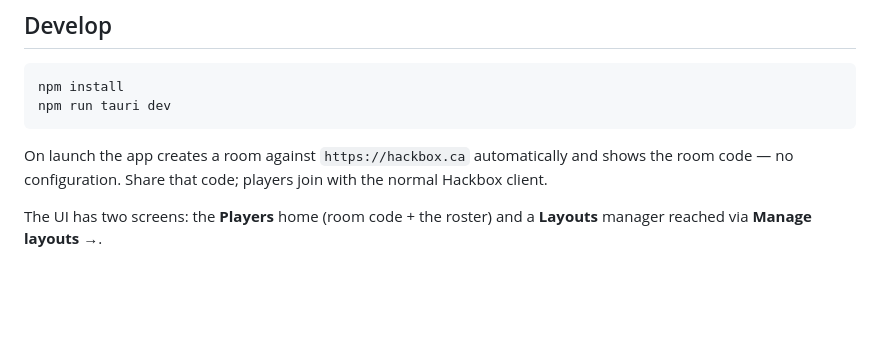
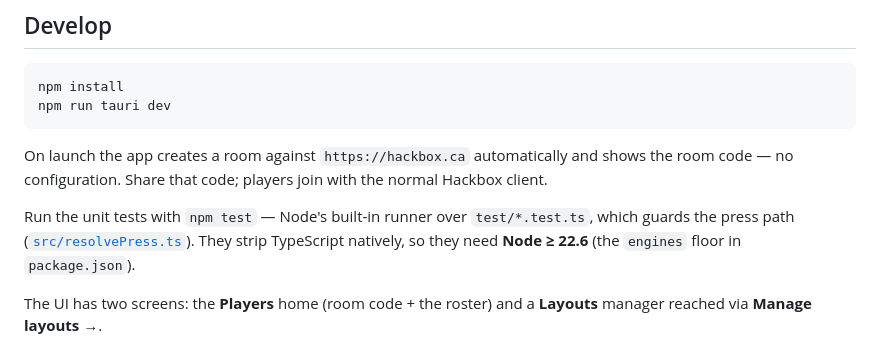
Before and after one commit to devanhurst/hackbox-to-keyboard, a Markdown page: README.md, the part around the change. Rendered like a GitHub page; blank space fills up the shorter version.

Commit message:
no-mistakes(document): document npm test and Node engines floor in README

```diff
--- a/README.md
+++ b/README.md
@@ -93,6 +93,11 @@ npm run tauri dev
 On launch the app creates a room against `https://hackbox.ca` automatically and
 shows the room code — no configuration. Share that code; players join with the
 normal Hackbox client.
+
+Run the unit tests with `npm test` — Node's built-in runner over `test/*.test.ts`,
+which guards the press path ([`src/resolvePress.ts`](src/resolvePress.ts)). They
+strip TypeScript natively, so they need **Node ≥ 22.6** (the `engines` floor in
+`package.json`).
 
 The UI has two screens: the **Players** home (room code + the roster) and a
 **Layouts** manager reached via **Manage layouts →**.
```
